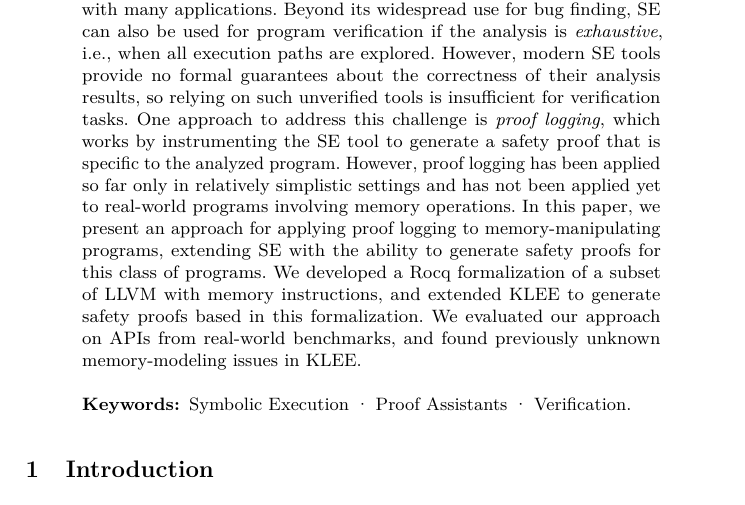
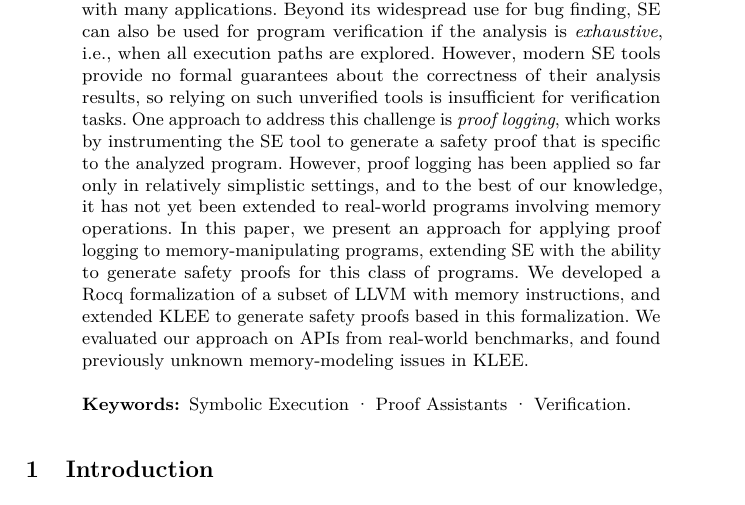
Before and after one commit to davidtr1037/klee-coq-memory-paper, a LaTeX thesis (paper.tex, which reads abstract.tex): part of page 1 of 24, cut so that both start at the same text. Compiled offline with pdfLaTeX.

Commit message:
updating

```diff
--- a/abstract.tex
+++ b/abstract.tex
@@ -15,7 +15,8 @@ so relying on such unverified tools is insufficient for verification tasks.
 One approach to address this challenge is \emph{proof logging},
 which works by instrumenting the \SE tool to generate a safety proof that is specific to the analyzed program.
 %\ie they generate during the analysis proofs that are specific to the program under test,
-However, proof logging has been applied so far only in relatively simplistic settings and has not been applied yet to real-world programs involving memory operations.
+However, proof logging has been applied so far only in relatively simplistic settings,
+and to the best of our knowledge, it has not yet been extended to real-world programs involving memory operations.
 % our approach is based on proof logging
 In this paper,
 we present an approach for applying proof logging to memory-manipulating programs,
```
